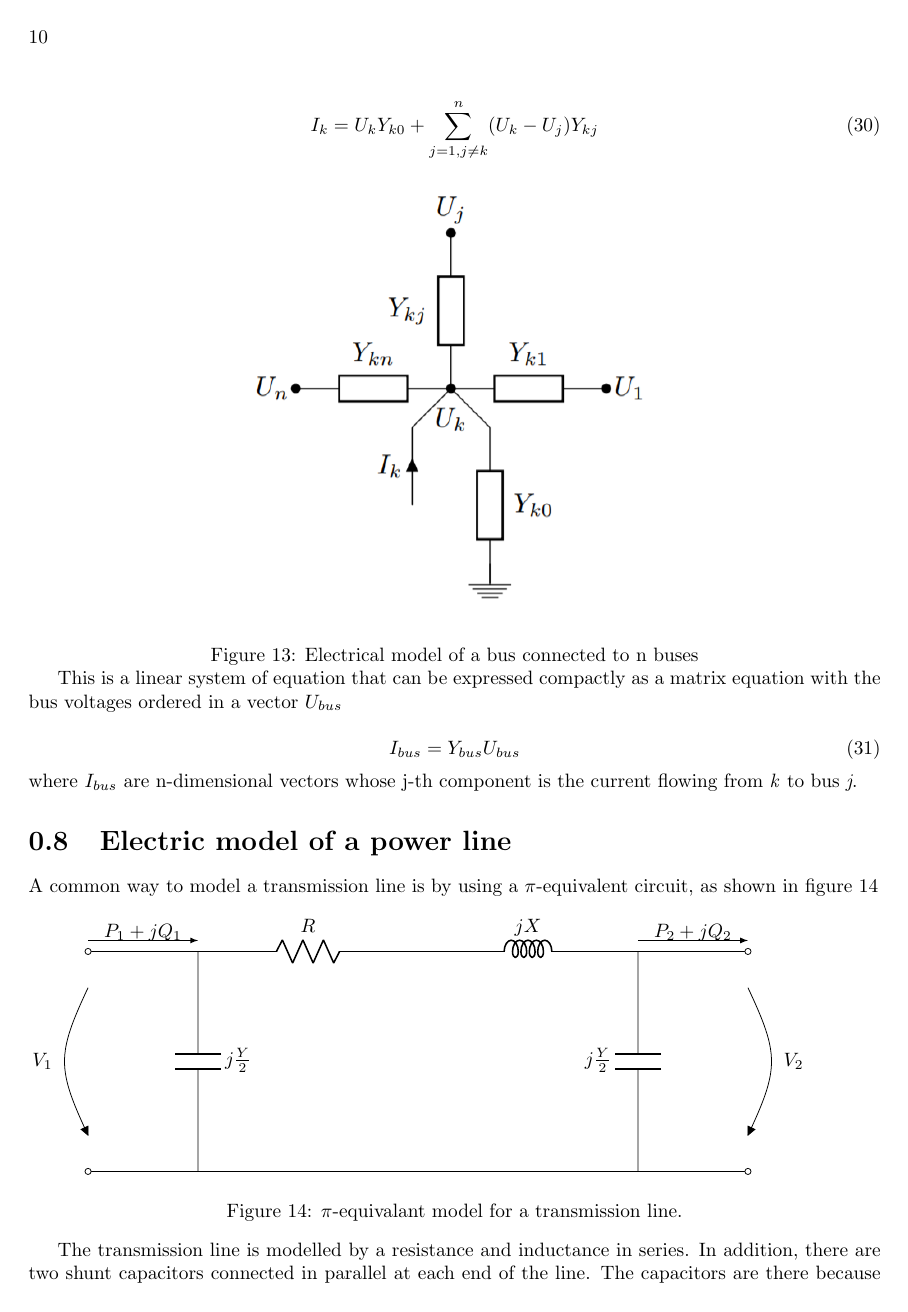
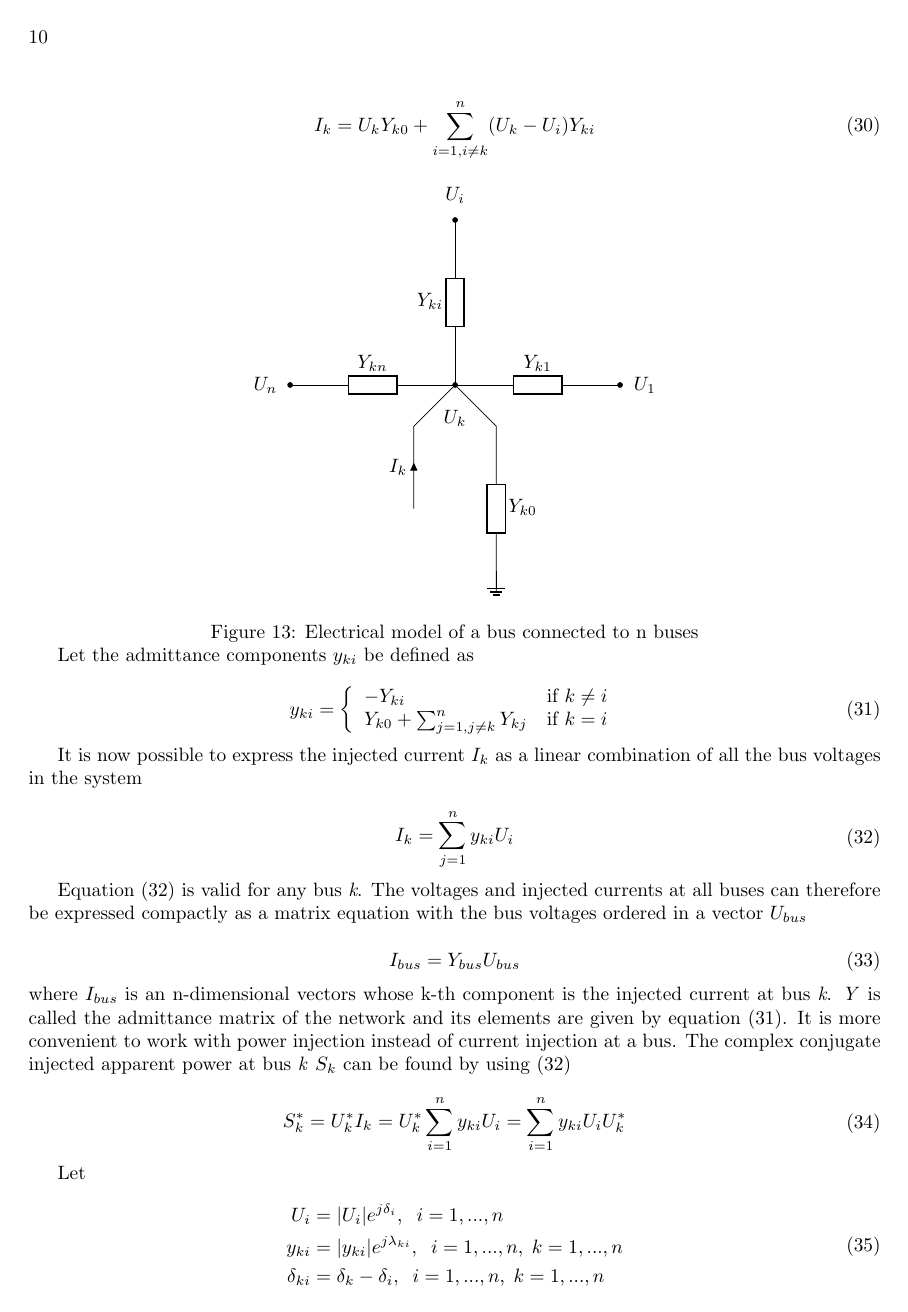
Before and after one commit to vegraux/master_thesis, a LaTeX figure (chapters/power_system.tex, which reads circuits/pi_model.tex, circuits/powerflow_injected_bus.tex): page 10 of 11. Compiled offline with pdfLaTeX.

Commit message:
Update on Overleaf.

```diff
--- a/chapters/power_system.tex
+++ b/chapters/power_system.tex
@@ -377,20 +377,65 @@ Figure \ref{fig:power_flow_network} is an electrical model of bus \textit{k} in
 
 \begin{equation}\label{eq:powerflow_currentsum}
 I_{k} =  U_{k}Y_{k0}
-+ \sum_{j=1,j\neq k}^{n}(U_{k} - U_{j})Y_{kj}
++ \sum_{i=1,i\neq k}^{n}(U_{k} - U_{i})Y_{ki}
 \end{equation}
 
 
-\begin{figure}[ht]
+
+\begin{figure}[ht!]
     \center
-    \includegraphics[width=8cm]{figures/power_flow_network.PNG}
+    \subimport{../}{circuits/powerflow_injected_bus.tex}
     \caption[size = 9]{Electrical model of a bus connected to n buses}
-	\label{fig:power_flow_network}
+    \label{fig:theory:powerflow_injected_bus}
 \end{figure}
 
-This is a linear system of equation that can be expressed compactly as a matrix equation with the bus voltages ordered in a vector $U_{bus}$
+Let the admittance components $y_{ki}$ be defined as
 
-\begin{equation}\label{eq:powerflow_busmatrix}
+
+\begin{equation}
+\label{eq:theory:admittance_components}
+    y_{ki} =
+\left\{
+	\begin{array}{ll}
+		     -Y_{ki}  &
+	    \mbox{if }
+	        k \neq i
+	           \\
+		Y_{k0} + \sum_{j=1,j\neq k}^{n} Y_{kj} & \mbox{if } k=i
+	\end{array}
+\right.
+\end{equation}
+
+
+It is now possible to  express the injected current $I_{k}$ as a linear combination of all the bus voltages in the system
+
+\begin{equation}
+    \begin{aligned}\label{eq:theory:injected_current_sum}
+    I_{k} = \sum_{j=1}^{n} y_{ki}U_{i}
+    \end{aligned}
+\end{equation}
+
+Equation \eqref{eq:theory:injected_current_sum} is valid for any bus \textit{k}. The voltages and injected currents at all buses can therefore be expressed compactly as a matrix equation with the bus voltages ordered in a vector $U_{bus}$
+
+\begin{equation}\label{eq:theory:powerflow_busmatrix}
 I_{bus} = Y_{bus}U_{bus}
 \end{equation}
-where $I_{bus}$ are n-dimensional vectors whose j-th component is the current flowing from \textit{k} to bus \textit{j}.
+where $I_{bus}$ is an n-dimensional vectors whose k-th component is the injected current at bus \textit{k}. \textit{Y} is called the admittance matrix of the network and its elements are given by equation \eqref{eq:theory:admittance_components}. It is more convenient to work with power injection instead of current injection at a bus. The complex conjugate injected apparent power at bus \textit{k} $S_{k}$ can be found by using \eqref{eq:theory:injected_current_sum}
+
+\begin{equation}
+    \begin{aligned}\label{eq:theory:injected_power_sum}
+    S^{*}_{k} = U^{*}_{k}I_{k} = U^{*}_{k}\sum_{i=1}^{n} y_{ki}U_{i}
+    = \sum_{i=1}^{n} y_{ki}U_{i}U^{*}_{k}
+    \end{aligned}
+\end{equation}
+
+
+Let
+
+\begin{equation}
+    \begin{aligned}\label{eq:theory:injected_power_sum_varialbes}
+    U_{i} &= |U_{i}|e^{j\delta_{i}}, \;\; i = 1,...,n \\
+    y_{ki} &= |y_{ki}|e^{j\lambda_{ki}}, \;\; i = 1,...,n, \; k = 1,...,n \\
+    \delta_{ki} &= \delta_{k} - \delta_{i}, \;\; i = 1,...,n, \; k = 1,...,n
+    \end{aligned}
+\end{equation}
--- a/circuits/pi_model.tex
+++ b/circuits/pi_model.tex
@@ -5,10 +5,10 @@
 
 \begin{document}
 
-    \begin{circuitikz}[scale=2.0]
+    \begin{circuitikz}[scale=1.7]
    \draw
           (0,0) to [short, o-] (1,0)
-          (6,0) to [short, o-] (0,0)
+          (6,0) to [short, o-] (1,0)
           (6,0) to [open, v_<=$V_{2}$] (6,2) % load voltage
           (5,2) to [short, l=$P_{2}+jQ_{2}$, -o] (6,2) % load power
 
--- /dev/null
+++ b/circuits/powerflow_injected_bus.tex
@@ -0,0 +1,21 @@
+\documentclass[crop=false]{standalone}
+\usepackage{circuitikz}
+\usepackage{tikz}
+\usetikzlibrary{positioning}
+
+\begin{document}
+\ctikzset {bipoles/length=1.1cm}
+\begin{tikzpicture}[scale=1.50]
+\draw (0.5,-2.5) to [european resistor, l_=$Y_{k0}$] (0.5,-0.5) to [short, -*] (0,0);
+\draw (0.5,-2.25) node[ground]{};
+\draw (-0.5,-1.5) to [short, i=$I_k$] (-0.5,-0.5) to [short] (0,0);
+\draw (-2,0) to [european resistor, l=$Y_{kn}$, *-] (0,0);
+\draw (2,0) to [european resistor, l_=$Y_{k1}$, *-] (0,0);
+\draw (0,2) to [european resistor, l_=$Y_{ki}$, *-] (0,0);
+\node[align=left] at (0,2.3) {$U_i$};
+\node[align=left] at (2.3,0) {$U_1$};
+\node[align=left] at (-2.3,0) {$U_n$};
+\node[align=left] at (0,-0.4) {$U_k$};
+\end{tikzpicture}
+
+\end{document}
```
Also changed, not shown: circuits/two_bus.tex (+1 -1 lines), circuits/two_bus_phasors.tex (added, +32 -0 lines), chapters/power_system.tex (101 more changed lines).
